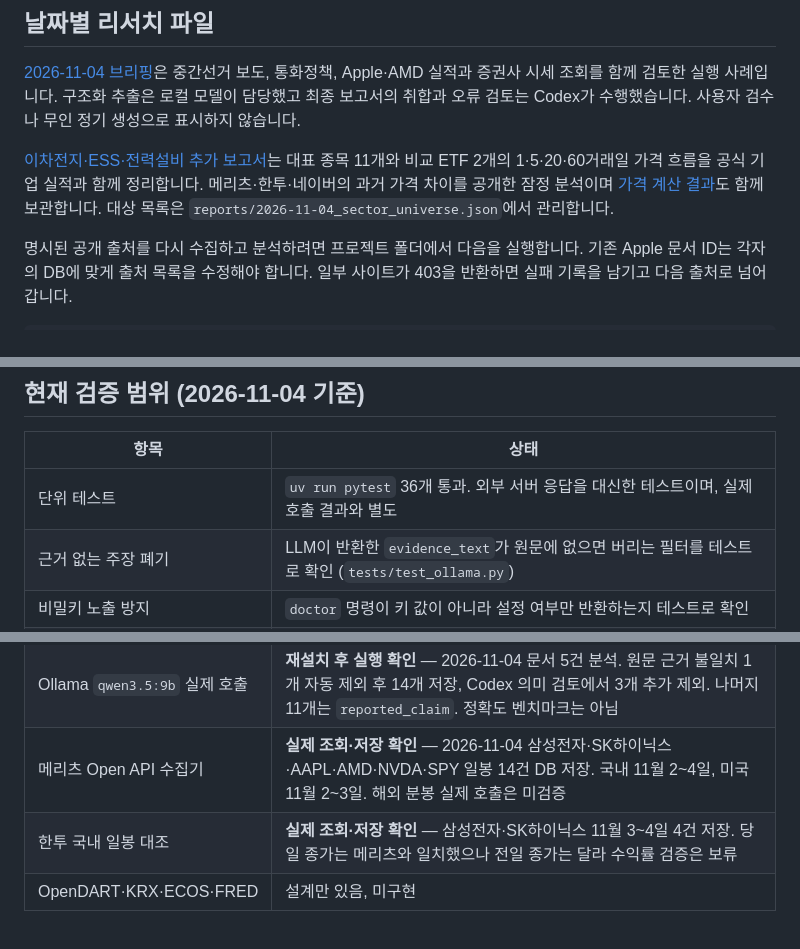
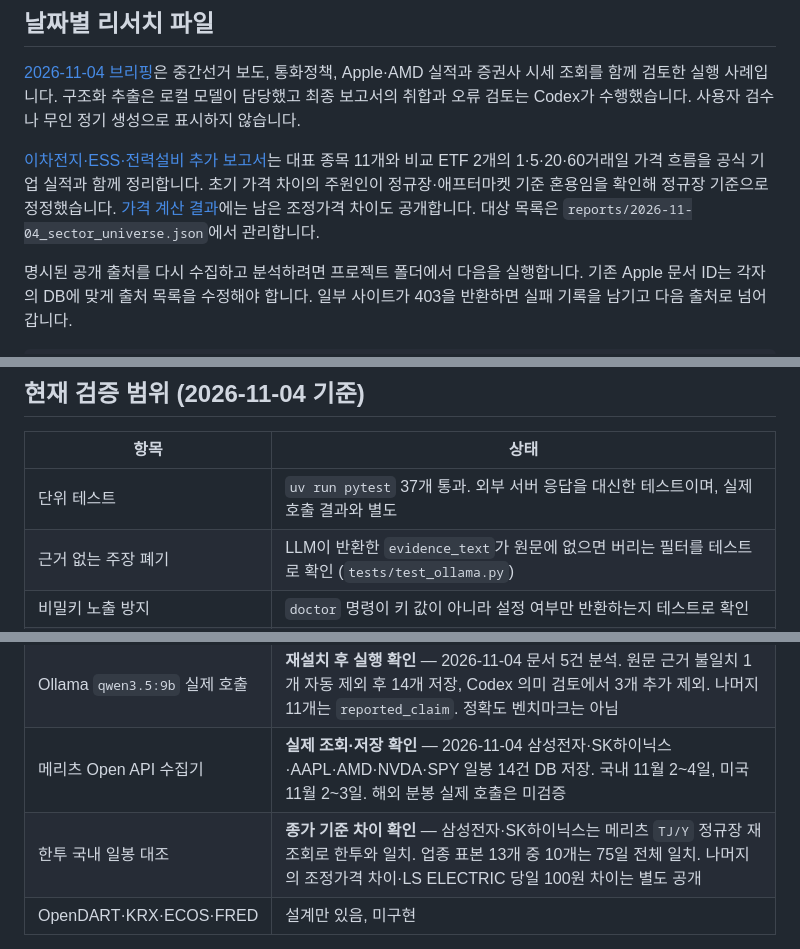
Before and after one commit to ryujiyeon02/research-automation-mvp, a Markdown page: README.md, 3 parts joined by grey strips. Drawn GitHub-style.

Commit message:
Fix Meritz regular-session close selection and correct reports

```diff
--- a/README.md
+++ b/README.md
@@ -48,7 +48,7 @@ Ollama 앱 또는 `ollama serve`가 실행 중이면 `extract-claims`가 로컬
 
 [2026-11-04 브리핑](reports/2026-11-04_daily_macro_brief.md)은 중간선거 보도, 통화정책, Apple·AMD 실적과 증권사 시세 조회를 함께 검토한 실행 사례입니다. 구조화 추출은 로컬 모델이 담당했고 최종 보고서의 취합과 오류 검토는 Codex가 수행했습니다. 사용자 검수나 무인 정기 생성으로 표시하지 않습니다.
 
-[이차전지·ESS·전력설비 추가 보고서](reports/2026-11-04_sector_brief.md)는 대표 종목 11개와 비교 ETF 2개의 1·5·20·60거래일 가격 흐름을 공식 기업 실적과 함께 정리합니다. 메리츠·한투·네이버의 과거 가격 차이를 공개한 잠정 분석이며 [가격 계산 결과](reports/2026-11-04_sector_metrics.json)도 함께 보관합니다. 대상 목록은 `reports/2026-11-04_sector_universe.json`에서 관리합니다.
+[이차전지·ESS·전력설비 추가 보고서](reports/2026-11-04_sector_brief.md)는 대표 종목 11개와 비교 ETF 2개의 1·5·20·60거래일 가격 흐름을 공식 기업 실적과 함께 정리합니다. 초기 가격 차이의 주원인이 정규장·애프터마켓 기준 혼용임을 확인해 정규장 기준으로 정정했습니다. [가격 계산 결과](reports/2026-11-04_sector_metrics.json)에는 남은 조정가격 차이도 공개합니다. 대상 목록은 `reports/2026-11-04_sector_universe.json`에서 관리합니다.
 
 명시된 공개 출처를 다시 수집하고 분석하려면 프로젝트 폴더에서 다음을 실행합니다. 기존 Apple 문서 ID는 각자의 DB에 맞게 출처 목록을 수정해야 합니다. 일부 사이트가 403을 반환하면 실패 기록을 남기고 다음 출처로 넘어갑니다.
 
@@ -151,14 +153,14 @@ uv run python -m research_automation meritz-investors --code 005930 --start 2026
 
 | 항목 | 상태 |
 | --- | --- |
-| 단위 테스트 | `uv run pytest` 36개 통과. 외부 서버 응답을 대신한 테스트이며, 실제 호출 결과와 별도 |
+| 단위 테스트 | `uv run pytest` 37개 통과. 외부 서버 응답을 대신한 테스트이며, 실제 호출 결과와 별도 |
 | 근거 없는 주장 폐기 | LLM이 반환한 `evidence_text`가 원문에 없으면 버리는 필터를 테스트로 확인 (`tests/test_ollama.py`) |
 | 비밀키 노출 방지 | `doctor` 명령이 키 값이 아니라 설정 여부만 반환하는지 테스트로 확인 |
 | SEC 직접 HTTP 호출 | **차단 확인** — 2026-11-04 신원 헤더를 포함한 JSON·원문·HTTP/2·공식 일괄 자료 요청에서 403. 정확한 차단 조건은 미확인 |
 | SEC 브라우저 자료 가져오기 | **실제 검증** — Chrome에서 공시 목록 1,002건을 읽고 최신 Apple 10-K·8-K 전체 원문을 저장, DB 문서 ID 6·7로 가져오기 및 해시 대조 완료. 브라우저 저장 단계는 운영자의 조작 또는 Codex 브라우저 도구 필요 |
 | Ollama `qwen3.5:9b` 실제 호출 | **재설치 후 실행 확인** — 2026-11-04 문서 5건 분석. 원문 근거 불일치 1개 자동 제외 후 14개 저장, Codex 의미 검토에서 3개 추가 제외. 나머지 11개는 `reported_claim`. 정확도 벤치마크는 아님 |
 | 메리츠 Open API 수집기 | **실제 조회·저장 확인** — 2026-11-04 삼성전자·SK하이닉스·AAPL·AMD·NVDA·SPY 일봉 14건 DB 저장. 국내 11월 2~4일, 미국 11월 2~3일. 해외 분봉 실제 호출은 미검증 |
-| 한투 국내 일봉 대조 | **실제 조회·저장 확인** — 삼성전자·SK하이닉스 11월 3~4일 4건 저장. 당일 종가는 메리츠와 일치했으나 전일 종가는 달라 수익률 검증은 보류 |
+| 한투 국내 일봉 대조 | **종가 기준 차이 확인** — 삼성전자·SK하이닉스는 메리츠 `TJ/Y` 정규장 재조회로 한투와 일치. 업종 표본 13개 중 10개는 75일 전체 일치. 나머지의 조정가격 차이·LS ELECTRIC 당일 100원 차이는 별도 공개 |
 | OpenDART·KRX·ECOS·FRED | 설계만 있음, 미구현 |
 
 전체 뉴스 자동 수집·ECOS/FRED 교차검증·브리핑 정기 생성은 아직 미구현입니다. 기존 브리핑의 `analyst_reviewed`는 당시 Codex가 붙인 검토 상태이며 사용자 또는 독립 분석가의 검수를 증명하지 않습니다. 구현·실행·검증 범위를 구분한 MVP로 소개합니다.
```
Also changed, not shown: other parts of README.md (+2 -0 lines), docs/PRICE_SESSIONS.md (added, +33 -0 lines), reports/2026-11-04_daily_macro_brief.md (+6 -4 lines), reports/2026-11-04_sector_brief.md (+20 -20 lines), reports/assets/2026-11-04_sector_returns.png, 6 other files.
